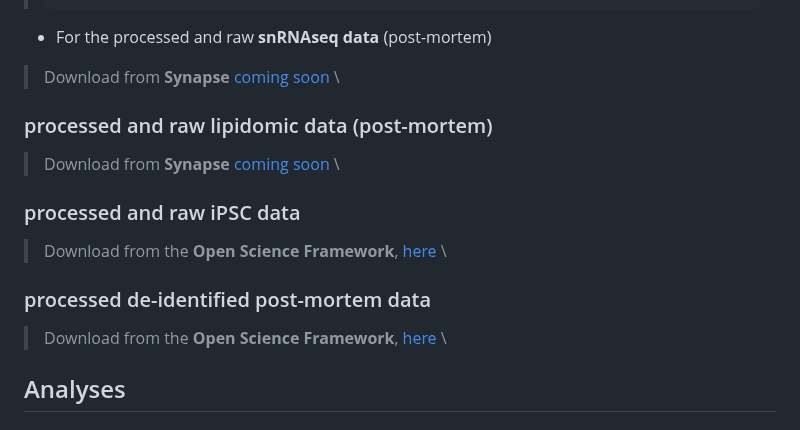
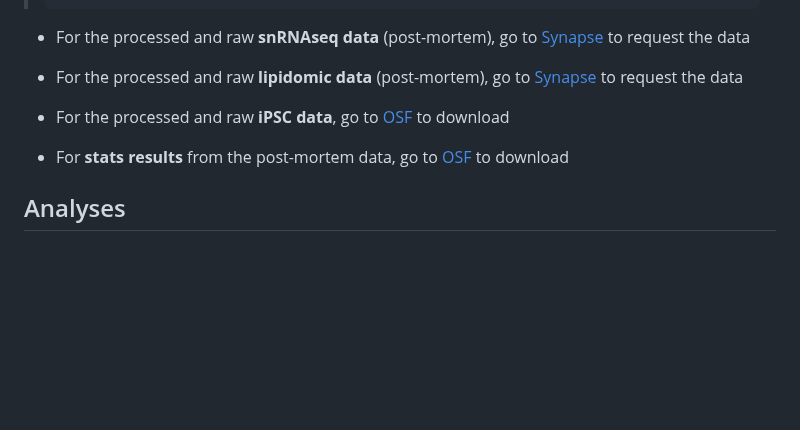
Before and after one commit to djunamay/ABCA7lof2, a Markdown page: README.md, the part around the change. GitHub-like rendering; folded sections open; blank space fills up the shorter version.

````diff
--- a/README.md
+++ b/README.md
@@ -19,18 +19,13 @@ Follow these instructions to access the data generated and used as part of this
 > python main.py --outdir './raw_data/ROSMAP_WGS' --gene_list "['SORL1', 'TREM2', 'ABCA7', 'ATP8B4', 'ABCA1', 'ADAM10']" --extract_HIGHandMED_annotations True --download False
 > ```
 > </details>
-- For the processed and raw **snRNAseq data** (post-mortem)
-> Download from **Synapse** [coming soon](https://linktosynapse) \
+- For the processed and raw **snRNAseq data** (post-mortem), go to [Synapse](https://linktosynapse) to request the data
 
-### processed and raw lipidomic data (post-mortem)
-> Download from **Synapse** [coming soon](https://linktosynapse) \
+- For the processed and raw **lipidomic data** (post-mortem), go to [Synapse](https://linktosynapse) to request the data
 
-### processed and raw iPSC data
-> Download from the **Open Science Framework**, [here](https://osf.io/vn7w2/) \
+- For the processed and raw **iPSC data**, go to [OSF](https://osf.io/vn7w2/) to download
 
-### processed de-identified post-mortem data
-> Download from the **Open Science Framework**, [here](https://osf.io/vn7w2/) \
-
+- For **stats results** from the post-mortem data, go to [OSF](https://osf.io/vn7w2/) to download
 
 ## Analyses
 
````
